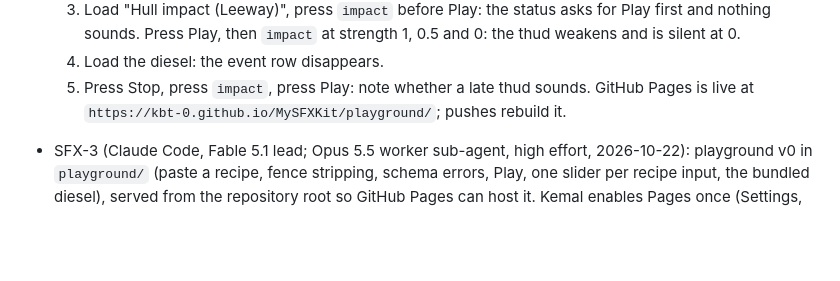
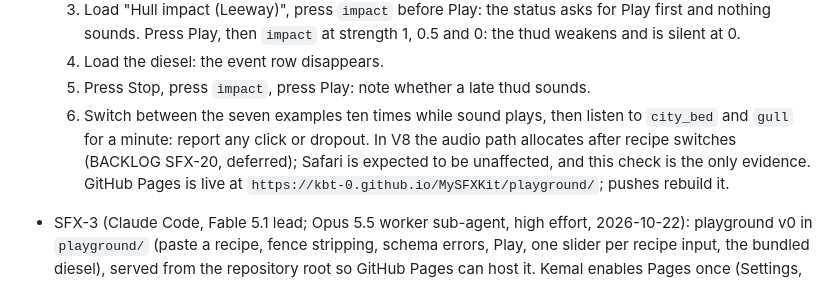
Before and after one commit to KBT-0/MySFXKit, a Markdown page: docs/STATE.md, the part around the change. Rendered like a GitHub page; blank space fills up the shorter version.

```diff
--- a/docs/STATE.md
+++ b/docs/STATE.md
@@ -32,6 +32,10 @@ true next month, are in `docs/AGENTS.md`, "STATE.md discipline" (the reasons: `d
      thud weakens and is silent at 0.
   4. Load the diesel: the event row disappears.
   5. Press Stop, press `impact`, press Play: note whether a late thud sounds.
+  6. Switch between the seven examples ten times while sound plays, then listen to
+     `city_bed` and `gull` for a minute: report any click or dropout. In V8 the audio path
+     allocates after recipe switches (BACKLOG SFX-20, deferred); Safari is expected to be
+     unaffected, and this check is the only evidence.
   GitHub Pages is live at `https://kbt-0.github.io/MySFXKit/playground/`; pushes rebuild it.
 - SFX-3 (Claude Code, Fable 5.1 lead; Opus 5.5 worker sub-agent, high effort, 2026-10-22):
   playground v0 in `playground/` (paste a recipe, fence stripping, schema errors, Play, one
```
Also changed, not shown: core/README.md (+6 -1 lines), docs/BACKLOG.md (+1 -1 lines).
